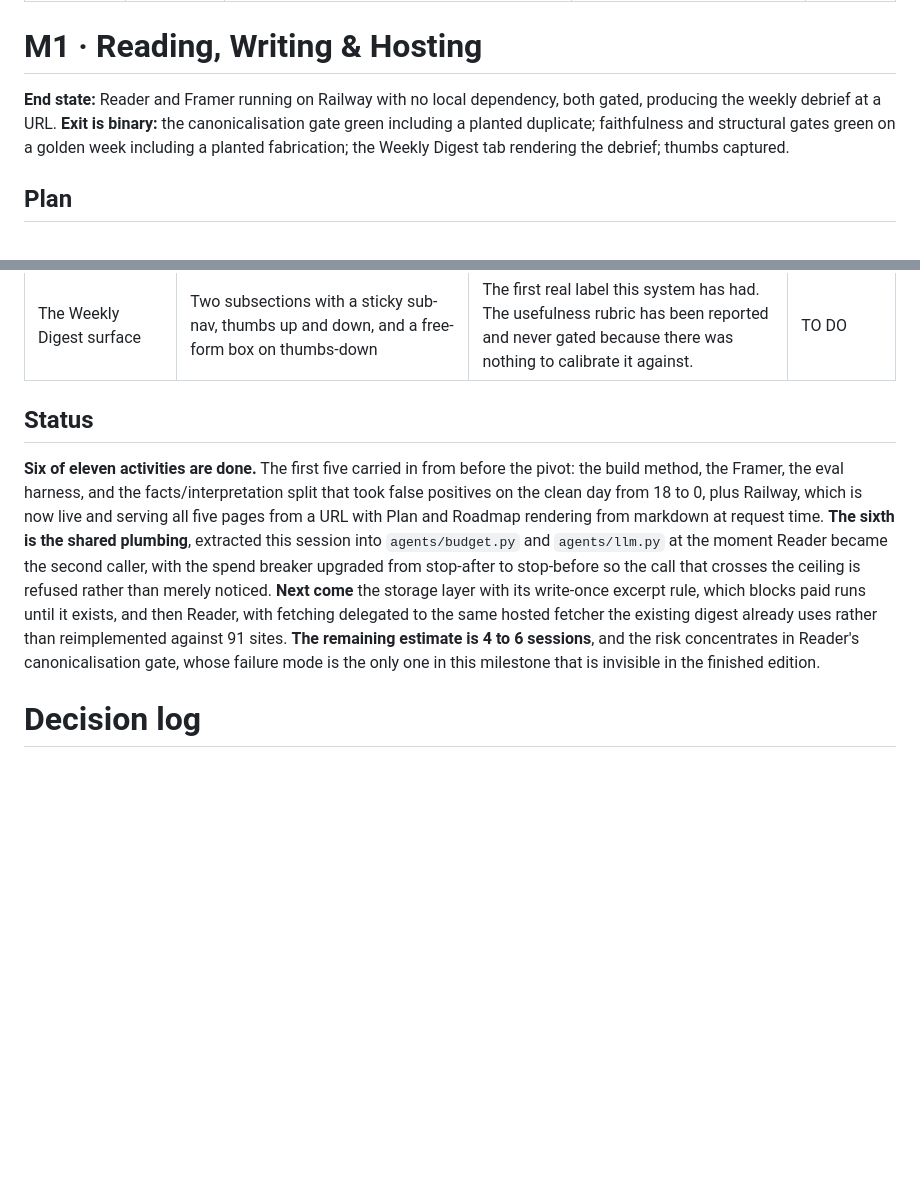
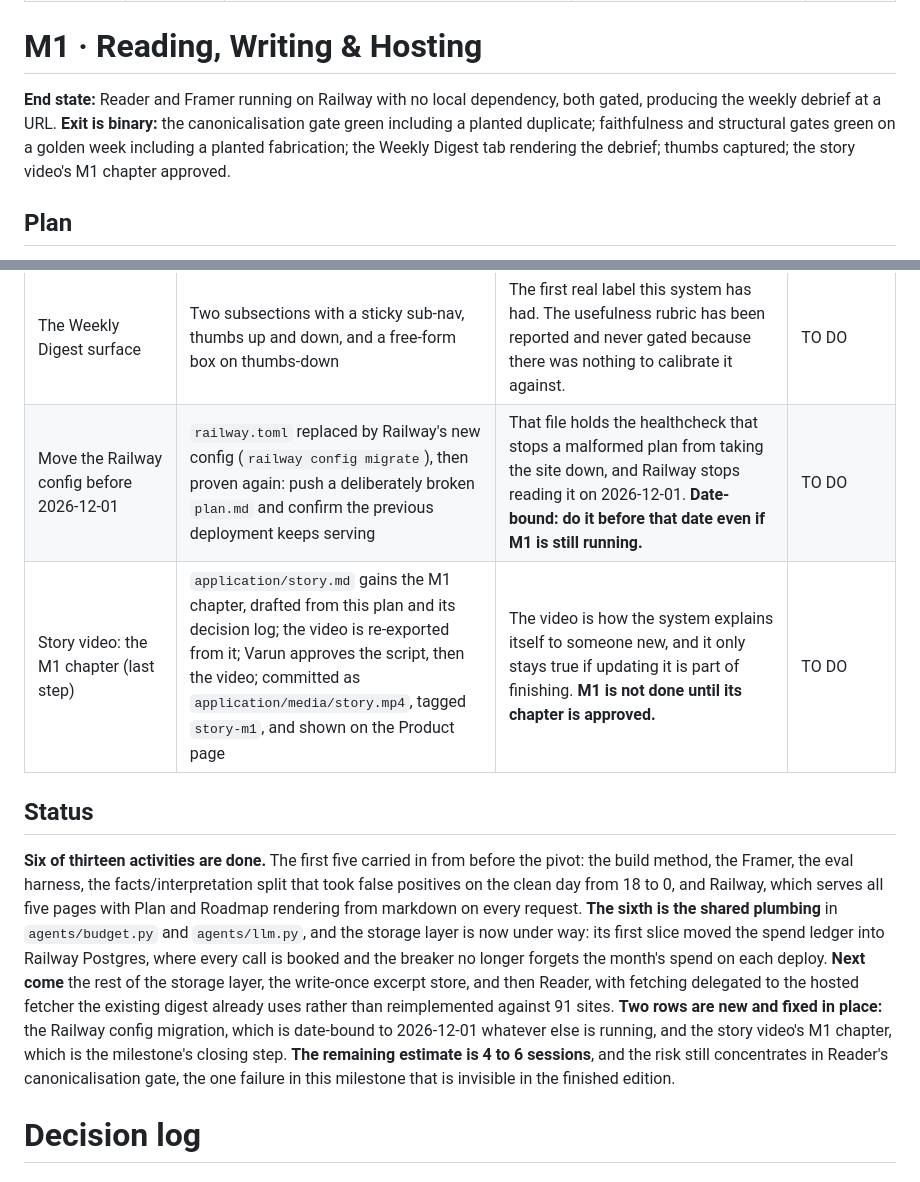
Before and after one commit to varun-sridharan/aiml-signal-system, a Markdown page: plan/plan.md, 2 parts joined by grey strips. GitHub-like rendering; blank space fills up the shorter version.

```diff
--- a/plan/plan.md
+++ b/plan/plan.md
@@ -25,7 +25,7 @@ other is not. Status lives in exactly one place: inside the milestone it describ
 
 # M1 · Reading, Writing & Hosting
 
-**End state:** Reader and Framer running on Railway with no local dependency, both gated, producing the weekly debrief at a URL. **Exit is binary:** the canonicalisation gate green including a planted duplicate; faithfulness and structural gates green on a golden week including a planted fabrication; the Weekly Digest tab rendering the debrief; thumbs captured.
+**End state:** Reader and Framer running on Railway with no local dependency, both gated, producing the weekly debrief at a URL. **Exit is binary:** the canonicalisation gate green including a planted duplicate; faithfulness and structural gates green on a golden week including a planted fabrication; the Weekly Digest tab rendering the debrief; thumbs captured; the story video's M1 chapter approved.
 
 ## Plan
 
@@ -44,10 +44,12 @@ Everything this milestone rests on, complete and outstanding in one table. The f
 | Reader's canonicalisation gate | A golden set of URL pairs that must and must not collapse, including a planted near-duplicate. Free, deterministic, no model | Dedup silently merging two *different* articles is Reader's only invisible failure. Everything else it gets wrong, you see in the edition. | TO DO |
 | Port the Framer and its gate | The Framer writes Learning for the Week and This Week's Stories on the hosted system; the existing golden cases run against it | **Port it, do not extend it.** Moving a component and changing it at once means a red run cannot be attributed to either. | TO DO |
 | The Weekly Digest surface | Two subsections with a sticky sub-nav, thumbs up and down, and a free-form box on thumbs-down | The first real label this system has had. The usefulness rubric has been reported and never gated because there was nothing to calibrate it against. | TO DO |
+| Move the Railway config before 2026-12-01 | `railway.toml` replaced by Railway's new config (`railway config migrate`), then proven again: push a deliberately broken `plan.md` and confirm the previous deployment keeps serving | That file holds the healthcheck that stops a malformed plan from taking the site down, and Railway stops reading it on 2026-12-01. **Date-bound: do it before that date even if M1 is still running.** | TO DO |
+| Story video: the M1 chapter (last step) | `application/story.md` gains the M1 chapter, drafted from this plan and its decision log; the video is re-exported from it; Varun approves the script, then the video; committed as `application/media/story.mp4`, tagged `story-m1`, and shown on the Product page | The video is how the system explains itself to someone new, and it only stays true if updating it is part of finishing. **M1 is not done until its chapter is approved.** | TO DO |
 
 ## Status
 
-**Six of eleven activities are done.** The first five carried in from before the pivot: the build method, the Framer, the eval harness, and the facts/interpretation split that took false positives on the clean day from 18 to 0, plus Railway, which is now live and serving all five pages from a URL with Plan and Roadmap rendering from markdown at request time. **The sixth is the shared plumbing**, extracted this session into `agents/budget.py` and `agents/llm.py` at the moment Reader became the second caller, with the spend breaker upgraded from stop-after to stop-before so the call that crosses the ceiling is refused rather than merely noticed. **Next come** the storage layer with its write-once excerpt rule, which blocks paid runs until it exists, and then Reader, with fetching delegated to the same hosted fetcher the existing digest already uses rather than reimplemented against 91 sites. **The remaining estimate is 4 to 6 sessions**, and the risk concentrates in Reader's canonicalisation gate, whose failure mode is the only one in this milestone that is invisible in the finished edition.
+**Six of thirteen activities are done.** The first five carried in from before the pivot: the build method, the Framer, the eval harness, the facts/interpretation split that took false positives on the clean day from 18 to 0, and Railway, which serves all five pages with Plan and Roadmap rendering from markdown on every request. **The sixth is the shared plumbing** in `agents/budget.py` and `agents/llm.py`, and the storage layer is now under way: its first slice moved the spend ledger into Railway Postgres, where every call is booked and the breaker no longer forgets the month's spend on each deploy. **Next come** the rest of the storage layer, the write-once excerpt store, and then Reader, with fetching delegated to the hosted fetcher the existing digest already uses rather than reimplemented against 91 sites. **Two rows are new and fixed in place:** the Railway config migration, which is date-bound to 2026-12-01 whatever else is running, and the story video's M1 chapter, which is the milestone's closing step. **The remaining estimate is 4 to 6 sessions**, and the risk still concentrates in Reader's canonicalisation gate, the one failure in this milestone that is invisible in the finished edition.
 
 # Decision log
 
```
Also changed, not shown: application/story.md (added, +136 -0 lines), plan/roadmap.md (+2 -7 lines).
